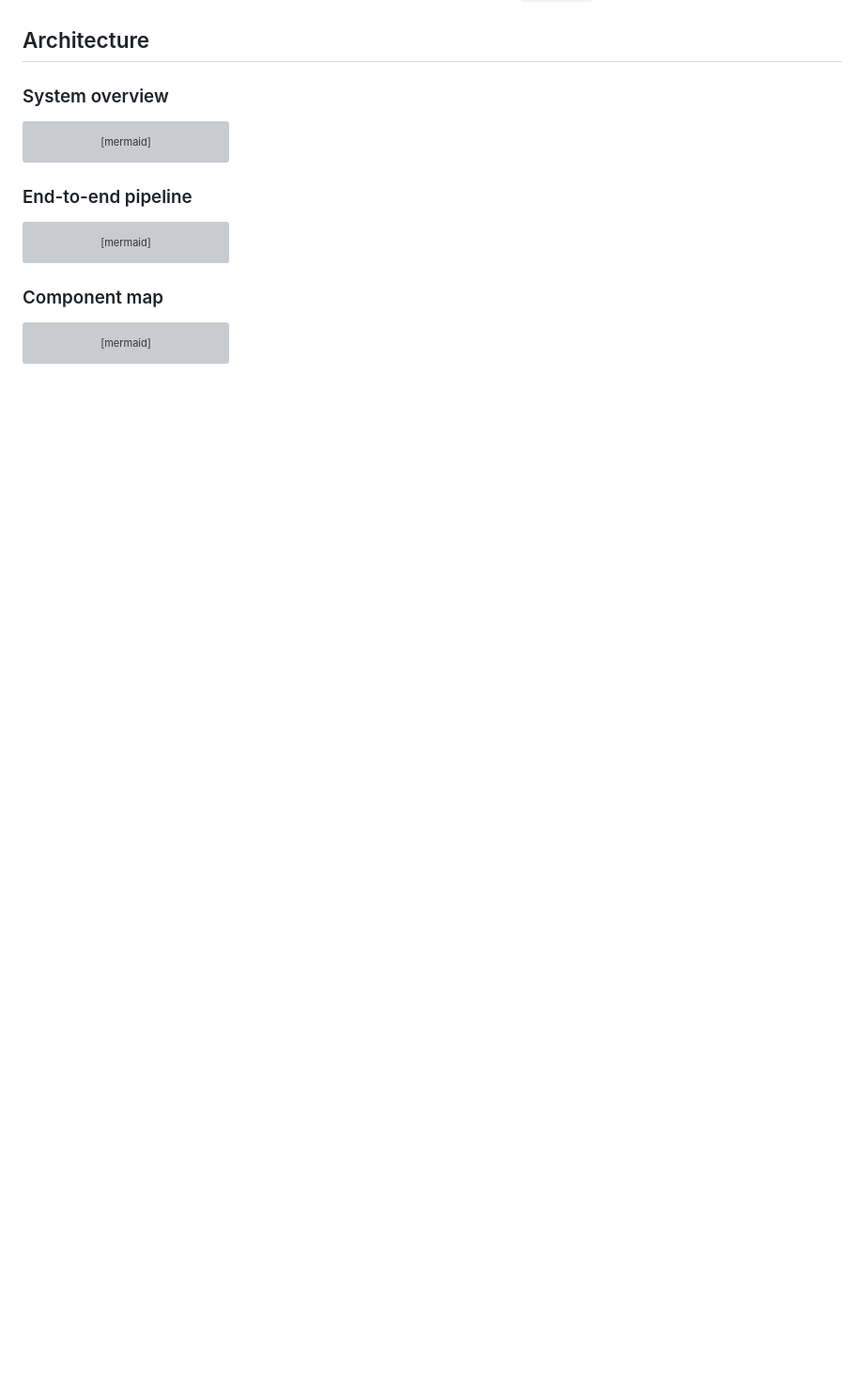
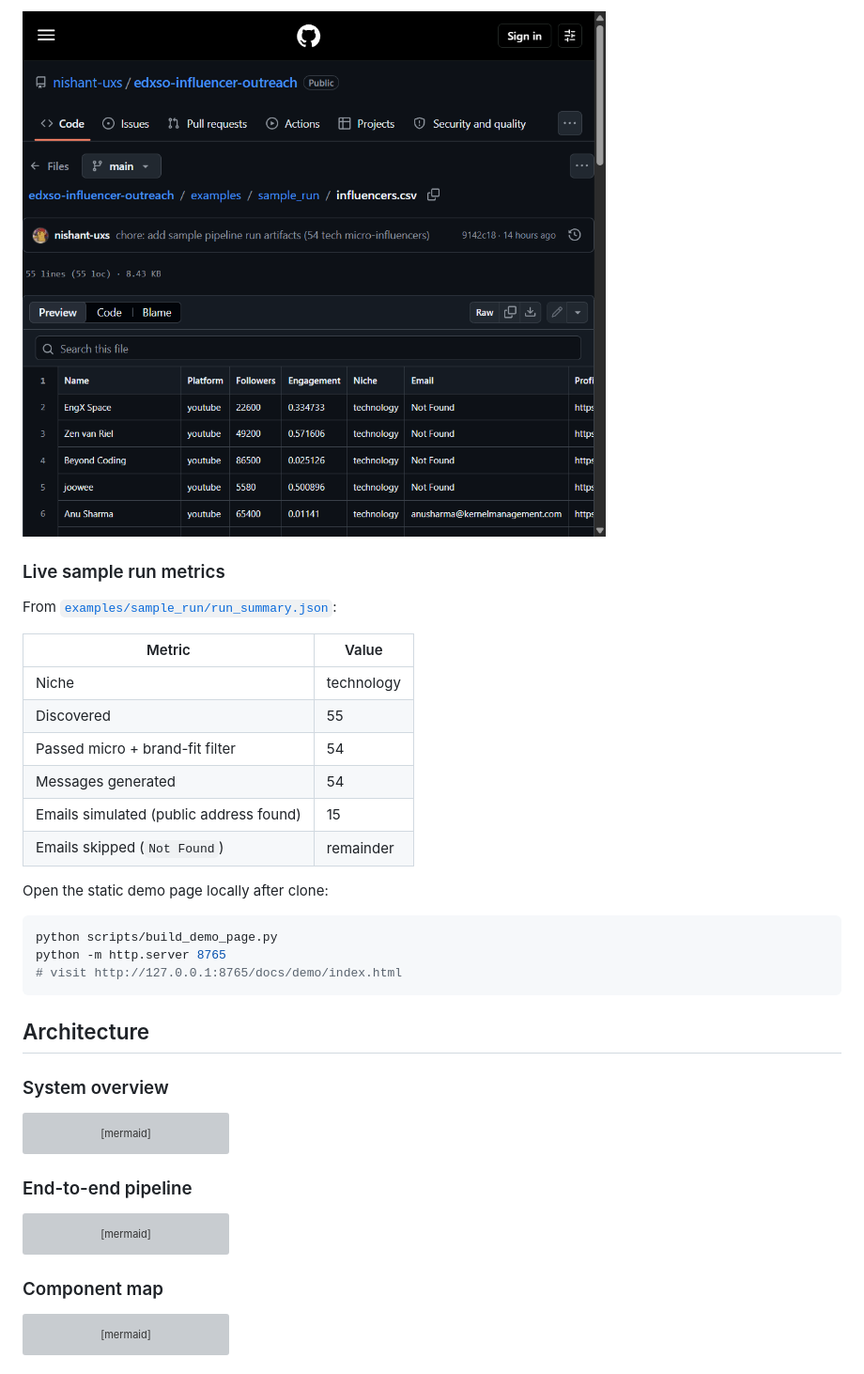
Before and after one commit to nishant-uxs/edxso-influencer-outreach, a Markdown page: README.md, the part around the change printed below. Shown: that part at 94% size. Rendered like a GitHub page; pictures changed too: docs/screenshots/06-influencer-dataset-csv.png (added); blank space fills up the shorter version; grey boxes are pictures that could not be loaded.

Commit message:
docs: add submission pack with real links, demo page, and screenshots

````diff
--- a/README.md
+++ b/README.md
@@ -7,3 +38,25 @@ enriches public contact signals, personalizes outreach, and tracks every send at
+![Real influencer dataset CSV on GitHub](docs/screenshots/06-influencer-dataset-csv.png)
+
+### Live sample run metrics
+
+From [`examples/sample_run/run_summary.json`](examples/sample_run/run_summary.json):
+
+| Metric | Value |
+|--------|-------|
+| Niche | technology |
+| Discovered | 55 |
+| Passed micro + brand-fit filter | 54 |
+| Messages generated | 54 |
+| Emails simulated (public address found) | 15 |
+| Emails skipped (`Not Found`) | remainder |
+
+Open the static demo page locally after clone:
+
+```bash
+python scripts/build_demo_page.py
+python -m http.server 8765
+# visit http://127.0.0.1:8765/docs/demo/index.html
+```
 
 ## Architecture
 
````
Also changed, not shown: other parts of README.md (+47 -0 lines), docs/screenshots/01-demo-dataset.png (added), docs/screenshots/02-cli-pipeline-run.png (added), docs/screenshots/03-sample-outreach-messages.png (added), docs/screenshots/04-github-repo.png (added), docs/screenshots/05-architecture-mermaid.png (added), 4 other files.
